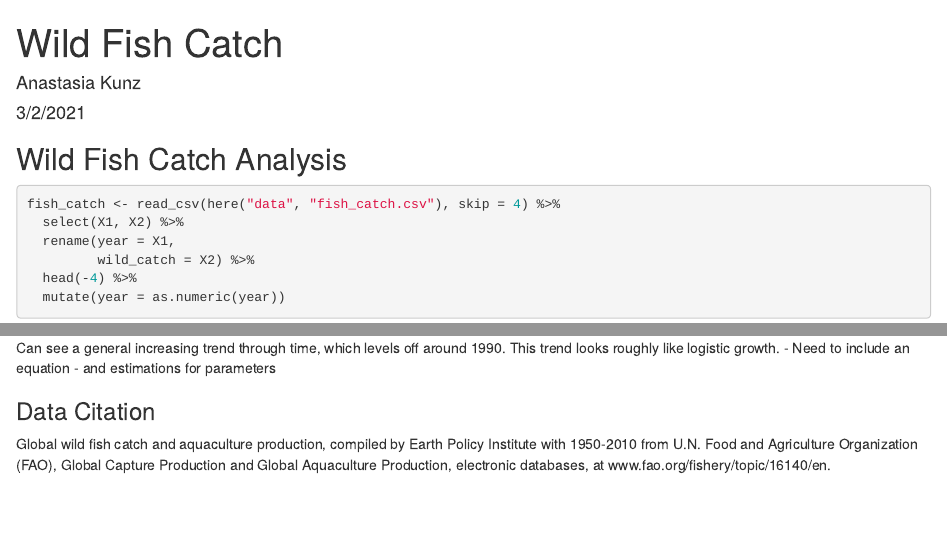
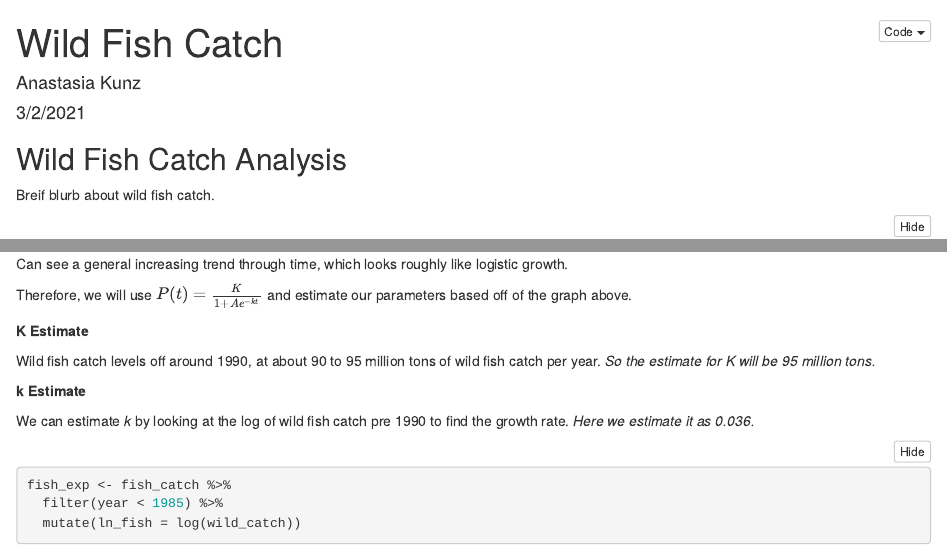
Before and after one commit to anakunz/esm244_assignment4, an R Markdown document (src/kunz_anastasia_a4_task2.Rmd): the page in a window 1100 px wide, from its top, and a second part further down, joined at a grey line. Rendered offline with R 4.5, knitr and Pandoc, with nearby package versions; folded parts are opened; some code elsewhere in the file could not run offline.

Commit message:
just have to finish the last bit of linear squares!

````diff
--- a/src/kunz_anastasia_a4_task2.Rmd
+++ b/src/kunz_anastasia_a4_task2.Rmd
@@ -2,7 +2,9 @@
 title: "Wild Fish Catch"
 author: "Anastasia Kunz"
 date: "3/2/2021"
-output: html_document
+output:
+  html_document:
+    code_folding: hide
 ---
 
 ```{r setup, include=FALSE}
@@ -17,6 +19,8 @@ library(lubridate)
 
 
 ## Wild Fish Catch Analysis
+
+Breif blurb about wild fish catch.
 
 ```{r}
 fish_catch <- read_csv(here("data", "fish_catch.csv"), skip = 4) %>%
@@ -43,8 +47,20 @@ ggplot(fish_catch, aes(x = year, y = wild_catch))+
   )
 ```
 
-Can see a general increasing trend through time, which levels off around 1990. This trend looks roughly like logistic growth.
-  - Need to include an equation
-  - and estimations for parameters
+Can see a general increasing trend through time, which looks roughly like logistic growth.
+
+Therefore, we will use $P(t)=\frac{K}{1+Ae^{-kt}}$  and estimate our parameters based off of the graph above.
+
+**K Estimate**
+
+Wild fish catch levels off around 1990, at about 90 to 95 million tons of wild fish catch per year. *So the estimate for K will be 95 million tons.*
 
 
+**k Estimate**
+
+We can estimate *k* by looking at the log of wild fish catch pre 1990 to find the growth rate. *Here we estimate it as 0.036.*
+
+```{r}
+fish_exp <- fish_catch %>%
+  filter(year < 1985) %>%
+  mutate(ln_fish = log(wild_catch))
````
Also changed, not shown: src/kunz_anastasia_a4_task2.html (added), src/kunz_anastasia_a4_task2.Rmd (20 more changed lines).
